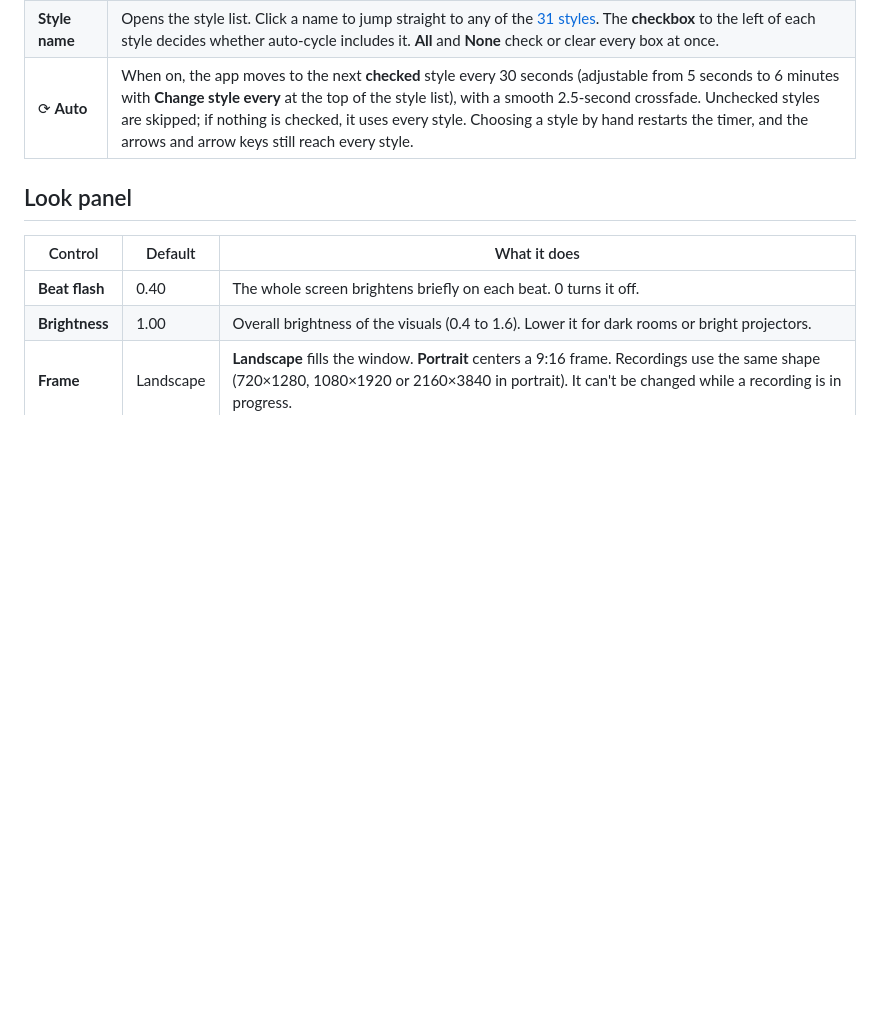
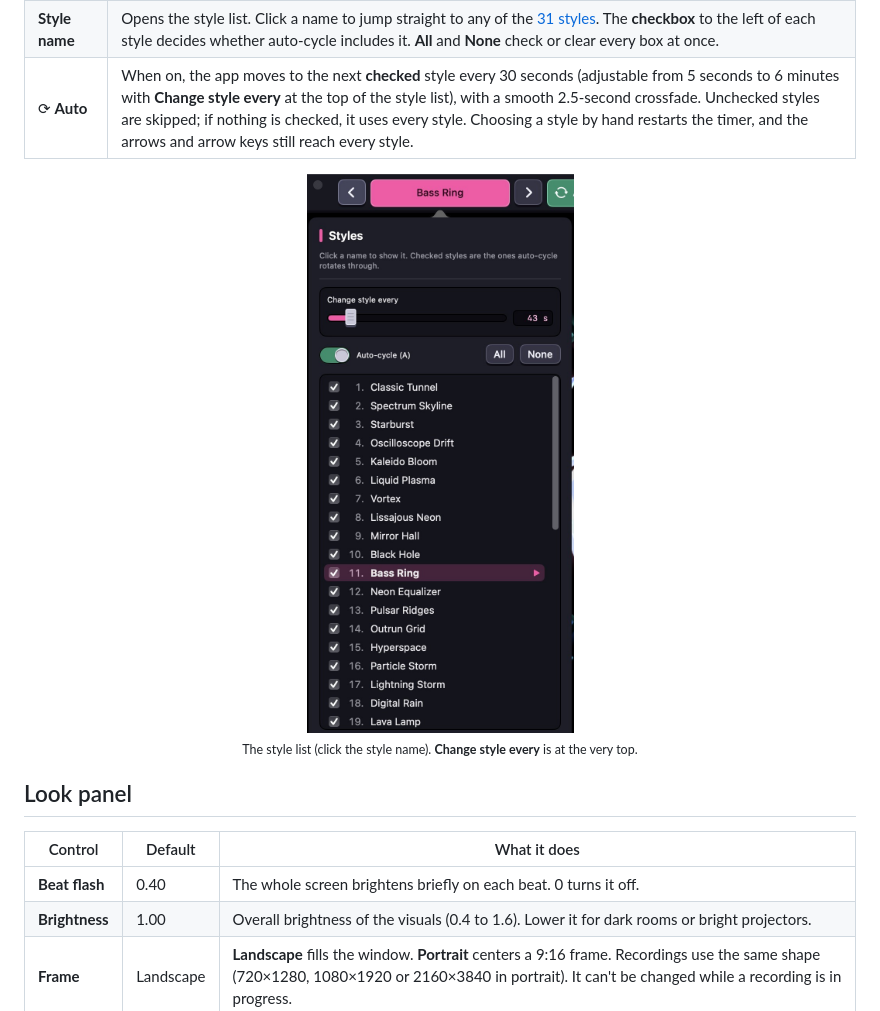
Before and after one commit to allenrobberson/dropocalypse, a Markdown page: docs/wiki/Controls-and-Settings.md, the part around the change. Drawn GitHub-style; pictures changed too: docs/guide-images/styles.jpg; blank space fills up the shorter version.

```diff
--- a/docs/wiki/Controls-and-Settings.md
+++ b/docs/wiki/Controls-and-Settings.md
@@ -58,6 +58,8 @@ Open the **▾** next to Record to choose the **video size** (720p or 1080p at 6
 | **Style name** | Opens the style list. Click a name to jump straight to any of the [31 styles](Styles). The **checkbox** to the left of each style decides whether auto-cycle includes it. **All** and **None** check or clear every box at once. |
 | ⟳ **Auto** | When on, the app moves to the next **checked** style every 30 seconds (adjustable from 5 seconds to 6 minutes with **Change style every** at the top of the style list), with a smooth 2.5-second crossfade. Unchecked styles are skipped; if nothing is checked, it uses every style. Choosing a style by hand restarts the timer, and the arrows and arrow keys still reach every style. |
 
+<p align="center"><img src="https://github.com/allenrobberson/dropocalypse/raw/main/docs/guide-images/styles.jpg" width="300" alt="The style list: Change style every at the top, then the Auto-cycle switch, All and None, and the checkboxes for each style"><br><sub>The style list (click the style name). <b>Change style every</b> is at the very top.</sub></p>
+
 ## Look panel
 
 | Control | Default | What it does |
```
Also changed, not shown: README.md (+2 -0 lines), docs/wiki/Styles.md (+2 -0 lines), docs/guide-images/detached.jpg, 2 other files.
